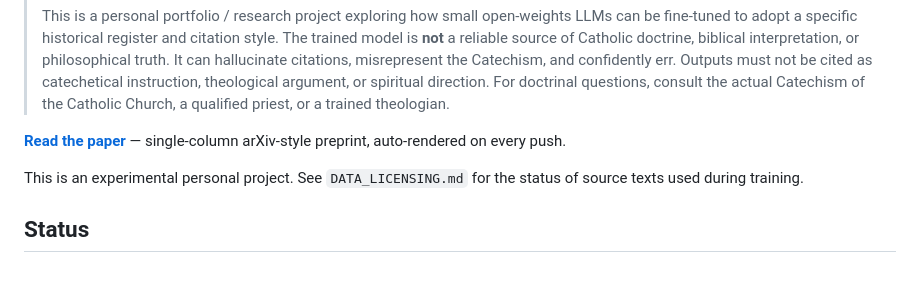
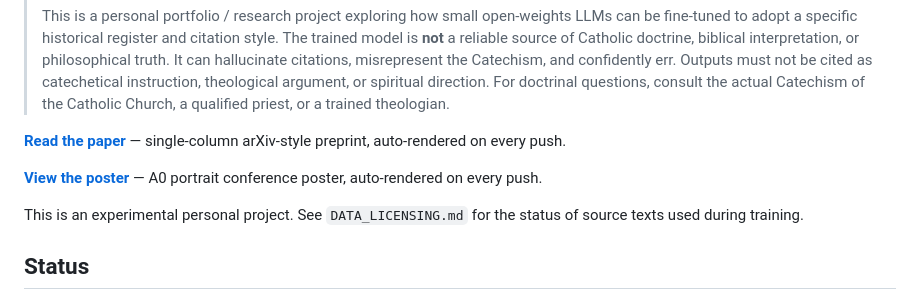
Before and after one commit to pleyva2004/scholastic-llm, a Markdown page: README.md, the part around the change. GitHub-like rendering; blank space fills up the shorter version.

Commit message:
README: add View the poster hyperlink alongside paper

```diff
--- a/README.md
+++ b/README.md
@@ -18,6 +18,8 @@ and **Augustine (Confessions, City of God)**.
 > theologian.
 
 **[Read the paper](https://pleyva2004.github.io/scholastic-llm/main.pdf)** — single-column arXiv-style preprint, auto-rendered on every push.
+
+**[View the poster](https://pleyva2004.github.io/scholastic-llm/poster.pdf)** — A0 portrait conference poster, auto-rendered on every push.
 
 This is an experimental personal project. See `DATA_LICENSING.md` for the
 status of source texts used during training.
```
